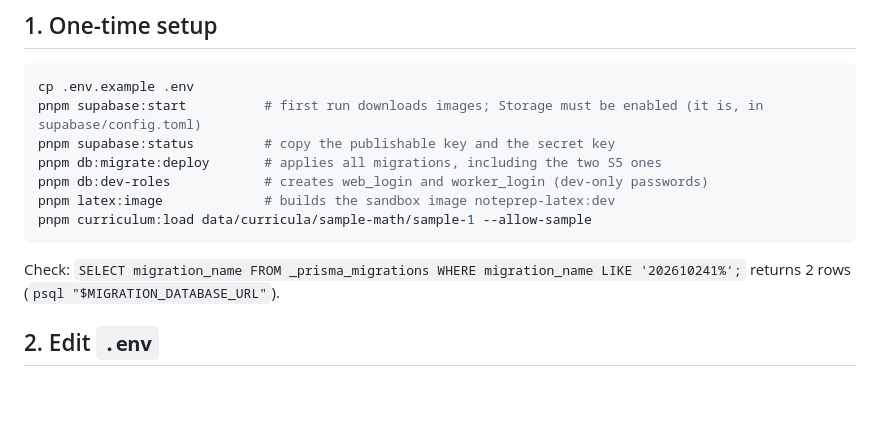
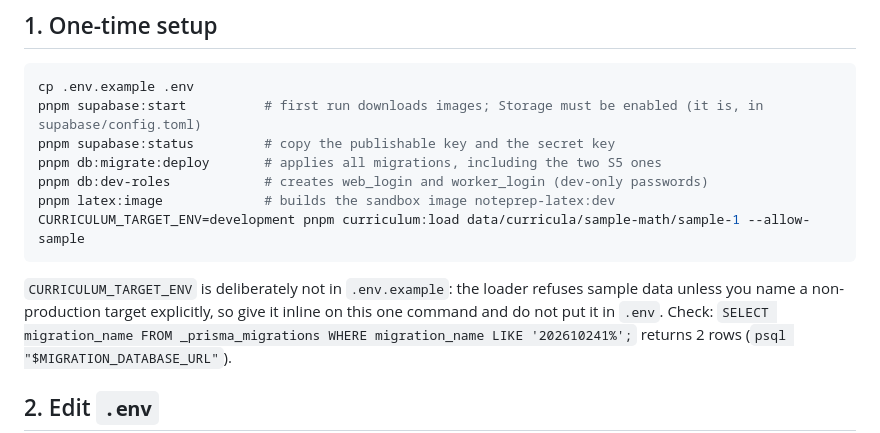
Before and after one commit to yangzi33/noteprep, a Markdown page: docs/local-testing-s5.md, the part around the change. Drawn GitHub-style; blank space fills up the shorter version.

Commit message:
docs: sample curriculum load needs CURRICULUM_TARGET_ENV inline
Co-Authored-By: Claude Sonnet 5.5 <noreply@anthropic.com>

````diff
--- a/docs/local-testing-s5.md
+++ b/docs/local-testing-s5.md
@@ -18,8 +18,9 @@ pnpm supabase:status         # copy the publishable key and the secret key
 pnpm db:migrate:deploy       # applies all migrations, including the two S5 ones
 pnpm db:dev-roles            # creates web_login and worker_login (dev-only passwords)
 pnpm latex:image             # builds the sandbox image noteprep-latex:dev
-pnpm curriculum:load data/curricula/sample-math/sample-1 --allow-sample
+CURRICULUM_TARGET_ENV=development pnpm curriculum:load data/curricula/sample-math/sample-1 --allow-sample
 ```
+`CURRICULUM_TARGET_ENV` is deliberately not in `.env.example`: the loader refuses sample data unless you name a non-production target explicitly, so give it inline on this one command and do not put it in `.env`.
 Check: `SELECT migration_name FROM _prisma_migrations WHERE migration_name LIKE '202610241%';` returns 2 rows (`psql "$MIGRATION_DATABASE_URL"`).
 
 ## 2. Edit `.env`
````
